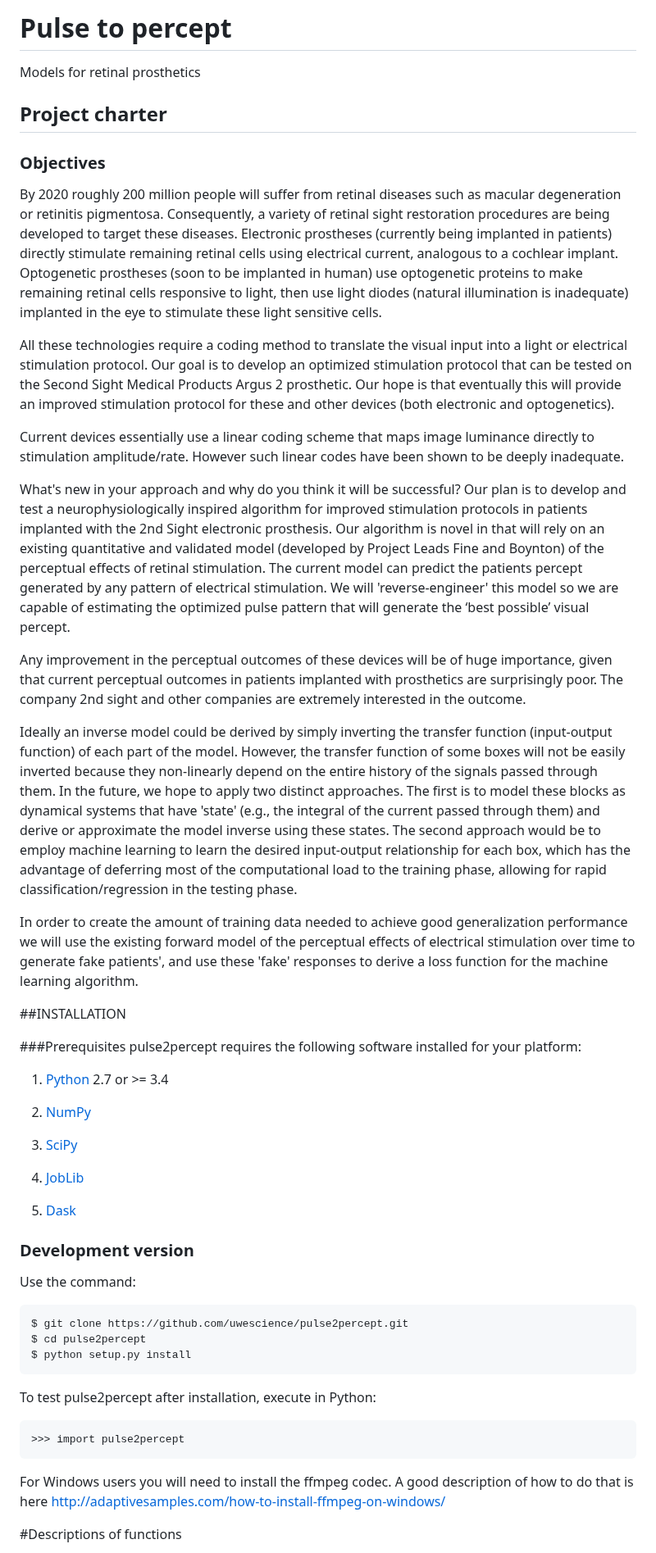
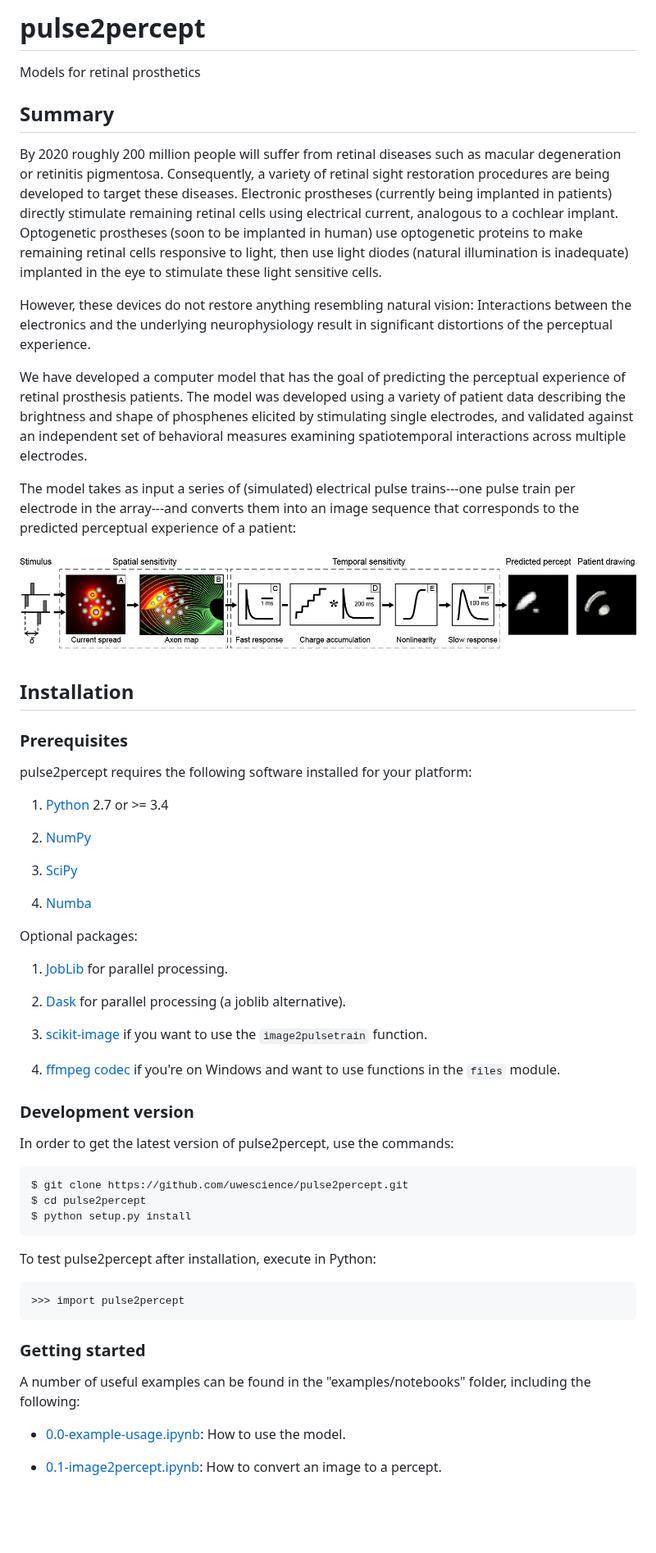
Before and after one commit to pulse2percept/pulse2percept, a Markdown page: README.md, the part around one of its changes. Shown at 82% size. GitHub-like rendering; pictures changed too: doc/_static/model.jpg (added); blank space fills up the shorter version.

Commit message:
fix movie placement, update description, fix mis-renderings

````diff
--- a/README.md
+++ b/README.md
@@ -1,10 +1,8 @@
-# Pulse to percept
+# pulse2percept
 
 Models for retinal prosthetics
 
-## Project charter
-
-### Objectives
+## Summary
 
 By 2020 roughly 200 million people will suffer from retinal diseases such as
 macular degeneration or retinitis pigmentosa. Consequently, a variety of retinal
@@ -16,59 +14,28 @@ proteins to make remaining retinal cells responsive to light, then use light
 diodes (natural illumination is inadequate) implanted in the eye to stimulate
 these light sensitive cells.
 
-All these technologies require a coding method to translate the visual input
-into a light or electrical stimulation protocol. Our goal is to develop an
-optimized stimulation protocol that can be tested on the Second Sight Medical
-Products Argus 2 prosthetic. Our hope is that eventually this will provide an
-improved stimulation protocol for these and other devices (both electronic and
-optogenetics).
+However, these devices do not restore anything resembling natural vision:
+Interactions between the electronics and the underlying neurophysiology result
+in significant distortions of the perceptual experience.
 
+We have developed a computer model that has the goal of predicting the perceptual
+experience of retinal prosthesis patients.
+The model was developed using a variety of patient data describing the brightness
+and shape of phosphenes elicited by stimulating single electrodes, and validated
+against an independent set of behavioral measures examining spatiotemporal
+interactions across multiple electrodes.
 
-Current devices essentially use a linear coding scheme that maps image luminance
-directly to stimulation amplitude/rate. However such linear codes have been
-shown to be deeply inadequate.
+The model takes as input a series of (simulated) electrical pulse trains---one pulse
+train per electrode in the array---and converts them into an image sequence that
+corresponds to the predicted perceptual experience of a patient:
 
-What's new in your approach and why do you think it will be successful? Our plan
-is to develop and test a neurophysiologically inspired algorithm for improved
-stimulation protocols in patients implanted with the 2nd Sight electronic
-prosthesis. Our algorithm is novel in that will rely on  an existing
-quantitative and validated model (developed by Project Leads Fine and Boynton)
-of the perceptual effects of retinal stimulation. The current model can predict
-the patients percept generated by any pattern of electrical stimulation. We will
-'reverse-engineer' this model so we are capable of estimating the optimized
-pulse pattern that will generate the ‘best possible’ visual percept.
-
-
-Any improvement in the perceptual outcomes of these devices will be of huge
-importance, given that current perceptual outcomes in patients implanted with
-prosthetics are surprisingly poor. The company 2nd sight and other companies are
-extremely interested in the outcome.
+<img src="doc/_static/model.jpg" width="100%"/>
 
 
 
-Ideally an inverse model could be derived by simply inverting the transfer function
-(input-output function) of each part of the model. However, the
-transfer function of some boxes will not be easily inverted because they
-non-linearly depend on the entire history of the signals passed through them.
-In the future, we hope to apply two distinct approaches. The first is
-to model these blocks as dynamical systems that have 'state' (e.g., the
-integral of the current passed through them) and derive or approximate the
-model inverse using these states. The second approach would be to employ
-machine learning to learn the desired input-output relationship for each box,
-which has the advantage of deferring most of the computational load to the
-training phase, allowing for rapid classification/regression in the testing
-phase.
+## Installation
 
-In order  to create the amount of training data needed to achieve good
-generalization performance we will use the existing forward model of the
-perceptual effects of electrical stimulation over time to generate fake
-patients', and use these 'fake' responses to derive a loss function for the
-machine learning algorithm.
-
-
-##INSTALLATION
-
-###Prerequisites
+### Prerequisites
 pulse2percept requires the following software installed for your platform:
 
 1. [Python](http://www.python.org) 2.7 or >= 3.4
@@ -77,14 +44,27 @@ pulse2percept requires the following software installed for your platform:
 
 3. [SciPy](http://www.scipy.org)
 
-4. [JobLib](https://github.com/joblib/joblib)
+4. [Numba](http://numba.pydata.org/)
 
-5. [Dask](https://github.com/dask/dask)
+Optional packages:
+
+1. [JobLib](https://github.com/joblib/joblib) for parallel processing.
+
+2. [Dask](https://github.com/dask/dask) for parallel processing
+   (a joblib alternative).
+
+3. [scikit-image](http://scikit-image.org/) if you want to use
+   the `image2pulsetrain` function.
+
+4. [ffmpeg codec](http://adaptivesamples.com/how-to-install-ffmpeg-on-windows)
+   if you're on Windows and want to use functions in the `files`
+   module.
 
 
 ### Development version
 
-Use the command:
+In order to get the latest version of pulse2percept,
+use the commands:
 
 ```
 $ git clone https://github.com/uwescience/pulse2percept.git
@@ -97,11 +77,12 @@ To test pulse2percept after installation, execute in Python:
 >>> import pulse2percept
 ```
 
+### Getting started
 
-For Windows users you will need to install the ffmpeg codec. A good description
-of how to do that is here
-http://adaptivesamples.com/how-to-install-ffmpeg-on-windows/
+A number of useful examples can be found in the "examples/notebooks"
+folder, including the following:
 
+- [0.0-example-usage.ipynb](https://github.com/uwescience/pulse2percept/blob/master/examples/notebooks/0.0-example-usage.ipynb): How to use the model.
 
-#Descriptions of functions
+ - [0.1-image2percept.ipynb](https://github.com/uwescience/pulse2percept/blob/master/examples/notebooks/0.1-image2percept.ipynb): How to convert an image to a percept.
 
````
Also changed, not shown: other parts of README.md (+2 -36 lines), doc/_static/axon_streaks.jpg (added), doc/_static/rp_amd.jpg (added), 12 other files.
